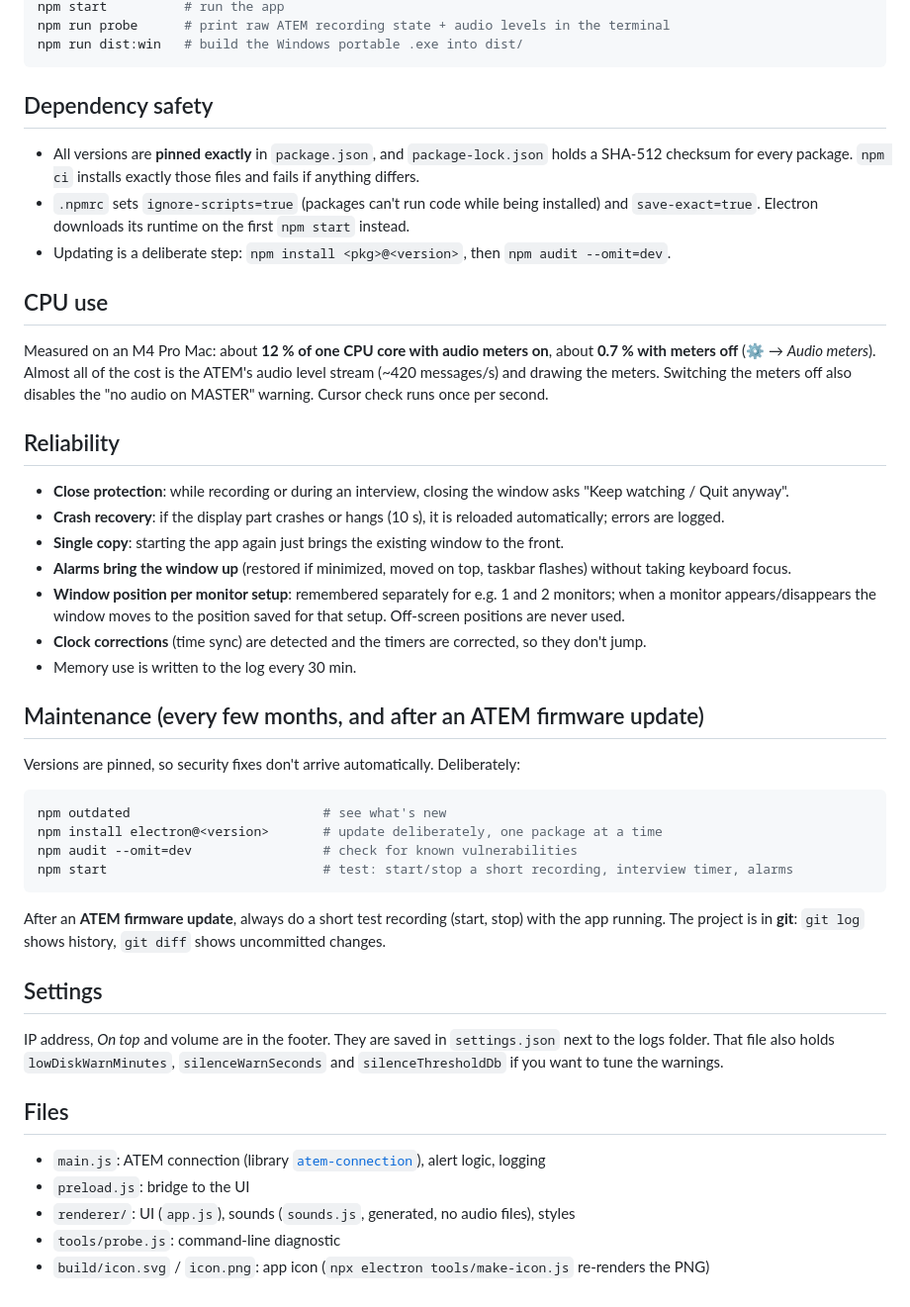
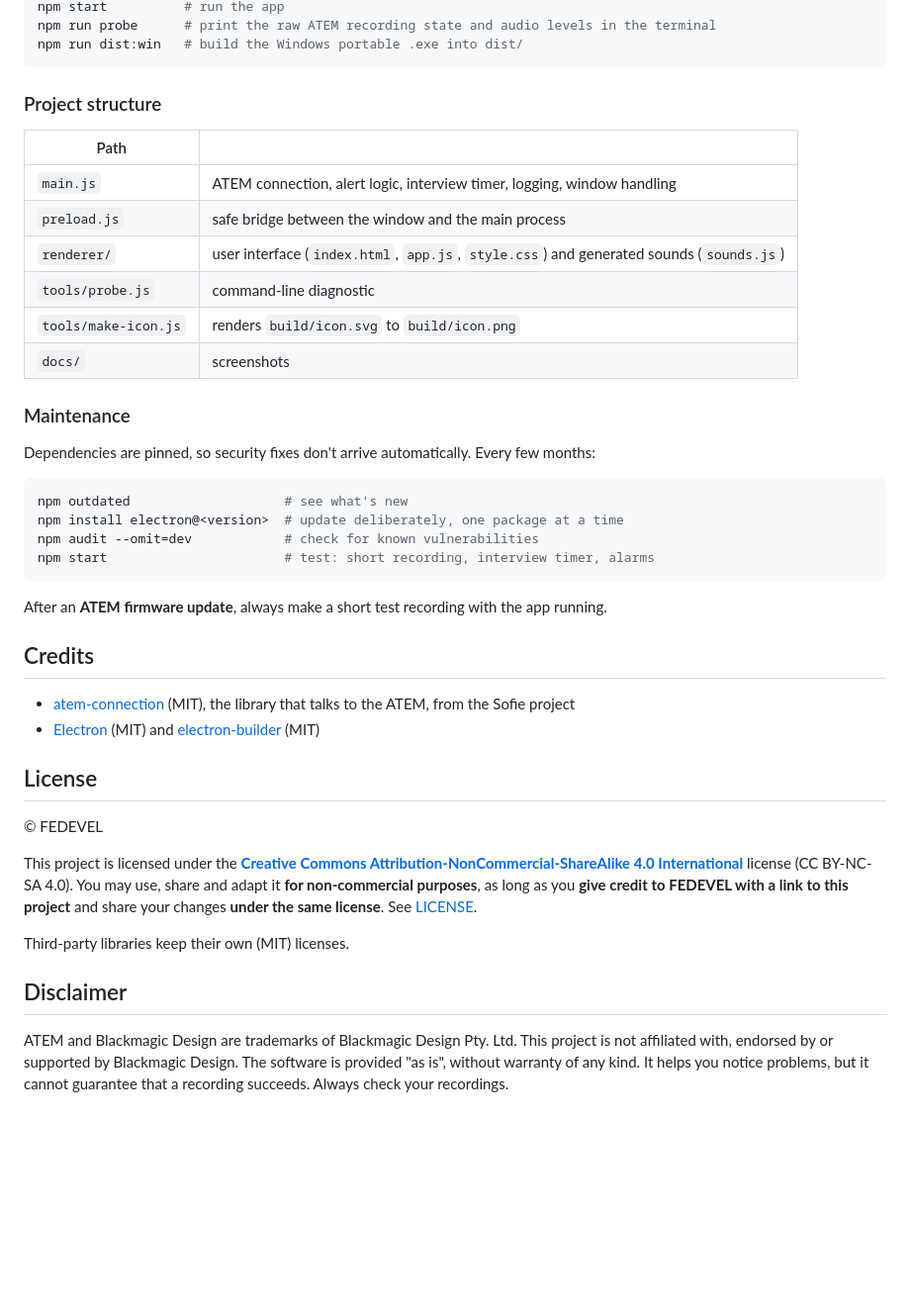
Before and after one commit to FEDEVEL/recording-monitor-for-atem, a Markdown page: README.md, the part around one of its changes. Shown at 99% size. Drawn GitHub-style; blank space fills up the shorter version.

````diff
--- a/README.md
+++ b/README.md
@@ -68,48 +197,47 @@ npm ci             # install the exact pinned versions from package-lock.json
 npm start          # run the app
-npm run probe      # print raw ATEM recording state + audio levels in the terminal
+npm run probe      # print the raw ATEM recording state and audio levels in the terminal
 npm run dist:win   # build the Windows portable .exe into dist/
 ```
 
-## Dependency safety
-- All versions are **pinned exactly** in `package.json`, and `package-lock.json` holds a SHA-512 checksum
-  for every package. `npm ci` installs exactly those files and fails if anything differs.
-- `.npmrc` sets `ignore-scripts=true` (packages can't run code while being installed) and `save-exact=true`.
-  Electron downloads its runtime on the first `npm start` instead.
-- Updating is a deliberate step: `npm install <pkg>@<version>`, then `npm audit --omit=dev`.
+### Project structure
+| Path | |
+|---|---|
+| `main.js` | ATEM connection, alert logic, interview timer, logging, window handling |
+| `preload.js` | safe bridge between the window and the main process |
+| `renderer/` | user interface (`index.html`, `app.js`, `style.css`) and generated sounds (`sounds.js`) |
+| `tools/probe.js` | command-line diagnostic |
+| `tools/make-icon.js` | renders `build/icon.svg` to `build/icon.png` |
+| `docs/` | screenshots |
 
-## CPU use
-Measured on an M4 Pro Mac: about **12 % of one CPU core with audio meters on**, about **0.7 % with meters off**
-(⚙ → *Audio meters*). Almost all of the cost is the ATEM's audio level stream (~420 messages/s) and drawing the
-meters. Switching the meters off also disables the "no audio on MASTER" warning. Cursor check runs once per second.
+### Maintenance
+Dependencies are pinned, so security fixes don't arrive automatically. Every few months:
+```bash
+npm outdated                    # see what's new
+npm install electron@<version>  # update deliberately, one package at a time
+npm audit --omit=dev            # check for known vulnerabilities
+npm start                       # test: short recording, interview timer, alarms
+```
+After an **ATEM firmware update**, always make a short test recording with the app running.
 
-## Reliability
-- **Close protection**: while recording or during an interview, closing the window asks "Keep watching / Quit anyway".
-- **Crash recovery**: if the display part crashes or hangs (10 s), it is reloaded automatically; errors are logged.
-- **Single copy**: starting the app again just brings the existing window to the front.
-- **Alarms bring the window up** (restored if minimized, moved on top, taskbar flashes) without taking keyboard focus.
-- **Window position per monitor setup**: remembered separately for e.g. 1 and 2 monitors; when a monitor
-  appears/disappears the window moves to the position saved for that setup. Off-screen positions are never used.
-- **Clock corrections** (time sync) are detected and the timers are corrected, so they don't jump.
-- Memory use is written to the log every 30 min.
+## Credits
 
-## Maintenance (every few months, and after an ATEM firmware update)
-Versions are pinned, so security fixes don't arrive automatically. Deliberately:
-```bash
-npm outdated                         # see what's new
-npm install electron@<version>       # update deliberately, one package at a time
-npm audit --omit=dev                 # check for known vulnerabilities
-npm start                            # test: start/stop a short recording, interview timer, alarms
-```
-After an **ATEM firmware update**, always do a short test recording (start, stop) with the app running.
-The project is in **git**: `git log` shows history, `git diff` shows uncommitted changes.
+- [atem-connection](https://github.com/Sofie-Automation/sofie-atem-connection) (MIT), the library that talks to the ATEM, from the Sofie project
+- [Electron](https://www.electronjs.org/) (MIT) and [electron-builder](https://www.electron.build/) (MIT)
 
-## Settings
-IP address, *On top* and volume are in the footer. They are saved in `settings.json` next to the logs
-folder. That file also holds `lowDiskWarnMinutes`, `silenceWarnSeconds` and `silenceThresholdDb` if you want to tune the warnings.
+## License
 
-## Files
-- `main.js`: ATEM connection (library [`atem-connection`](https://github.com/Sofie-Automation/sofie-atem-connection)), alert logic, logging
-- `preload.js`: bridge to the UI
-- `renderer/`: UI (`app.js`), sounds (`sounds.js`, generated, no audio files), styles
-- `tools/probe.js`: command-line diagnostic
-- `build/icon.svg` / `icon.png`: app icon (`npx electron tools/make-icon.js` re-renders the PNG)
+© FEDEVEL
+
+This project is licensed under the
+[**Creative Commons Attribution-NonCommercial-ShareAlike 4.0 International**](https://creativecommons.org/licenses/by-nc-sa/4.0/) license (CC BY-NC-SA 4.0).
+You may use, share and adapt it **for non-commercial purposes**, as long as you **give credit to FEDEVEL with a link
+to this project** and share your changes **under the same license**. See [LICENSE](LICENSE).
+
+Third-party libraries keep their own (MIT) licenses.
+
+## Disclaimer
+
+ATEM and Blackmagic Design are trademarks of Blackmagic Design Pty. Ltd. This project is not affiliated with,
+endorsed by or supported by Blackmagic Design.
+The software is provided "as is", without warranty of any kind. It helps you notice problems, but it cannot
+guarantee that a recording succeeds. Always check your recordings.
````
Also changed, not shown: other parts of README.md (+183 -54 lines), CHANGELOG.md (added, +26 -0 lines), docs/screenshot-alarm-640x620.png (added), docs/screenshot-recording-380x300.png (added), docs/screenshot-recording-640x620.png (added), docs/screenshot-warning-640x620.png (added), 3 other files.
